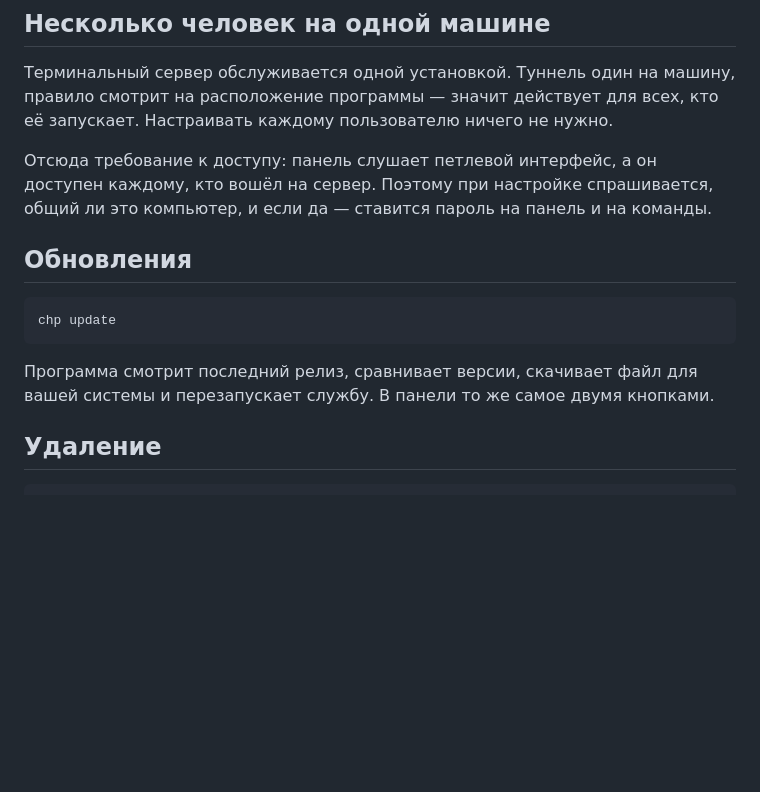
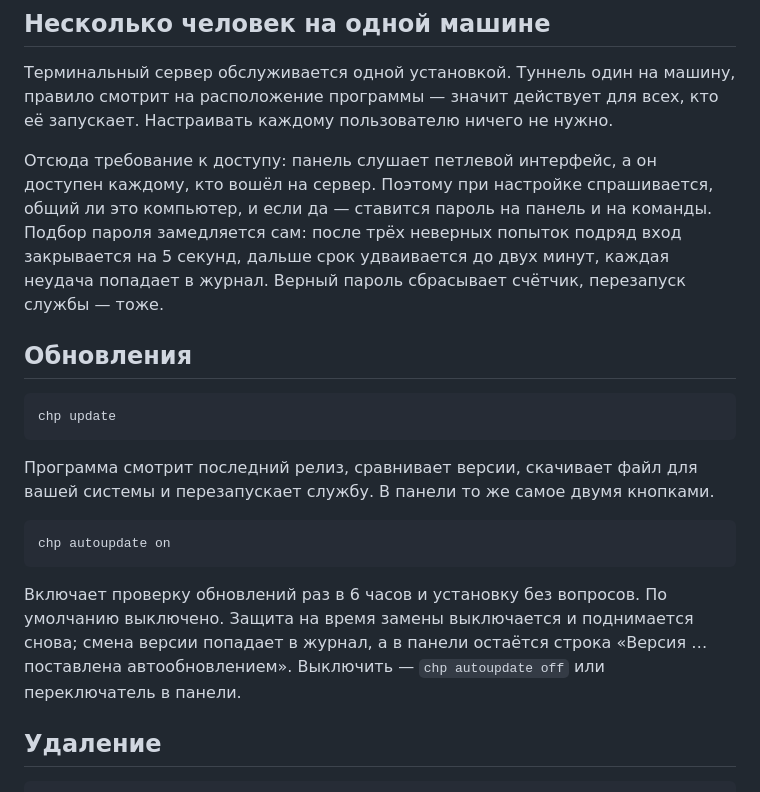
Before and after one commit to CodoCeh/CehoProxy, a Markdown page: README.md, the part around the change. GitHub-like rendering; blank space fills up the shorter version.

Commit message:
docs: describe the login throttle and self-update in the readme

````diff
--- a/README.md
+++ b/README.md
@@ -194,7 +194,9 @@ chp verify
 
 Отсюда требование к доступу: панель слушает петлевой интерфейс, а он доступен каждому, кто
 вошёл на сервер. Поэтому при настройке спрашивается, общий ли это компьютер, и если да —
-ставится пароль на панель и на команды.
+ставится пароль на панель и на команды. Подбор пароля замедляется сам: после трёх неверных
+попыток подряд вход закрывается на 5 секунд, дальше срок удваивается до двух минут, каждая
+неудача попадает в журнал. Верный пароль сбрасывает счётчик, перезапуск службы — тоже.
 
 ## Обновления
 
@@ -204,6 +206,15 @@ chp update
 
 Программа смотрит последний релиз, сравнивает версии, скачивает файл для вашей системы
 и перезапускает службу. В панели то же самое двумя кнопками.
+
+```bash
+chp autoupdate on
+```
+
+Включает проверку обновлений раз в 6 часов и установку без вопросов. По умолчанию выключено.
+Защита на время замены выключается и поднимается снова; смена версии попадает в журнал,
+а в панели остаётся строка «Версия … поставлена автообновлением». Выключить — `chp autoupdate off`
+или переключатель в панели.
 
 ## Удаление
 
````
